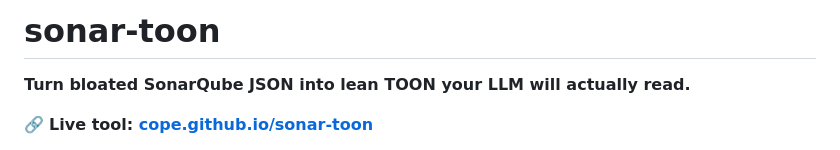
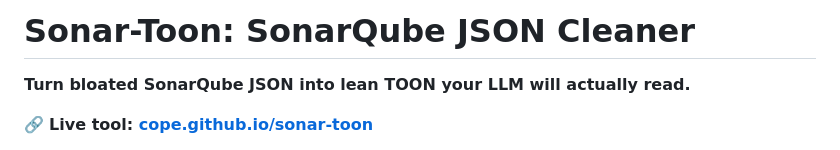
Before and after one commit to cope/sonar-toon, a Markdown page: README.md, the part around the change. Rendered like a GitHub page.

```diff
--- a/README.md
+++ b/README.md
@@ -1,4 +1,4 @@
-# sonar-toon
+# Sonar-Toon: SonarQube JSON Cleaner
 
 **Turn bloated SonarQube JSON into lean TOON your LLM will actually read.**
 
```
